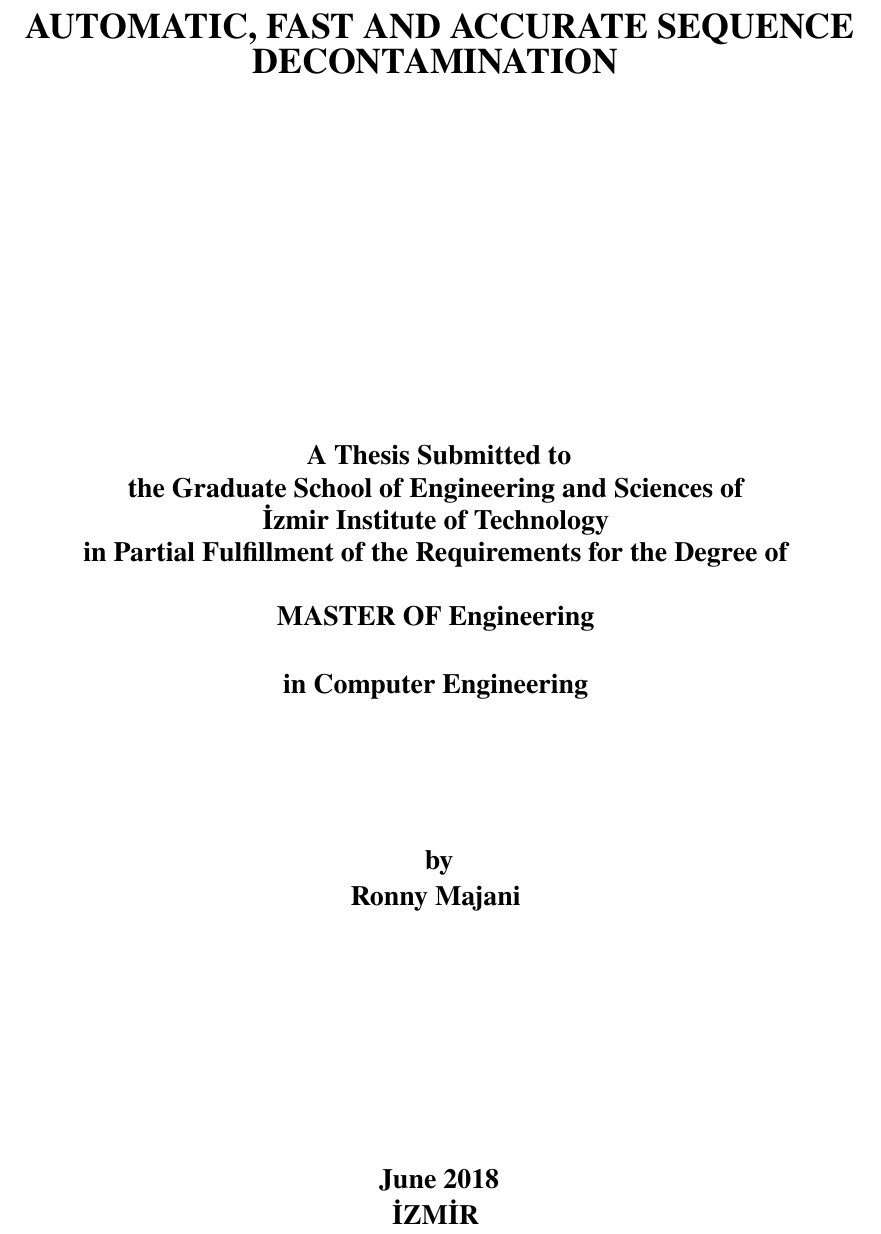
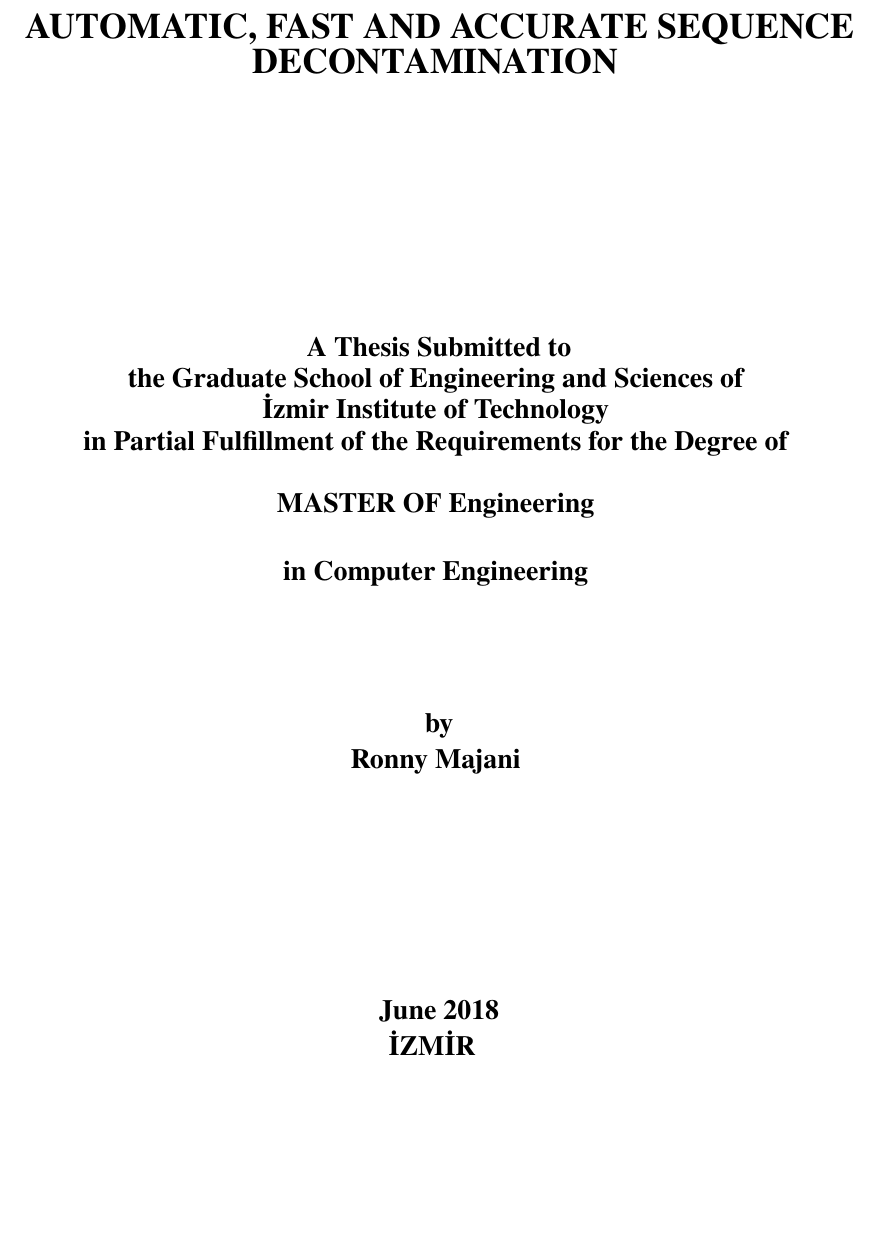
Before and after one commit to ronnymajani/iyte-master-thesis-template, a LaTeX thesis (template.tex, which reads iyte.cls, pages/title.tex): part of page 1 of 12, cut so that both start at the same text, the shorter picture padded with empty space. Compiled offline with pdfLaTeX.

Commit message:
Made title page use absolute coordinates
So the length of the thesis title (how many lines the title spans) doesn't effect the vertical position of the other text in the title page.

```diff
--- a/iyte.cls
+++ b/iyte.cls
@@ -190,6 +190,11 @@
 \newcommand{\thesisdate}[2]{\renewcommand{\showthesisdate}{#1 #2}}
 
 
+% Title Page
+%------------------
+% https://tex.stackexchange.com/a/286821
+\RequirePackage[absolute]{textpos}
+
 
 % Signature Page
 %------------------
--- a/pages/title.tex
+++ b/pages/title.tex
@@ -21,17 +21,31 @@
 %SOFTWARE.
 
 
+
 \begin{titlepage}
-	\newcommand*{\titlefont}[1]{\textbf{\fontsize{18pt}{27pt}\selectfont #1}}
-	\newcommand*{\subtitlefont}[1]{\textbf{\setstretch{0.77}\fontsize{14pt}{21pt}\selectfont#1}}
+	% Commands for positioning 'textbox' elements in the page
+	\newcommand{\fromtop}[1]{%
+		\dimexpr+2.5cm+#1\relax
+	}
+	\newcommand{\fromleft}[1]{%
+		\dimexpr+3.5cm+#1\relax
+	}
+	\newcommand{\textboxwidth}{\textwidth}
+	\newcommand{\fromleftoffset}{\fromleft{0cm}}
+	\setlength{\TPHorizModule}{\textwidth}
+	\setlength{\TPVertModule}{\textwidth}
+	% Commands for setting the fonts of this page
+	\newcommand*{\titlefont}[1]{\textbf{\onehalfspacing\fontsize{18pt}{27pt}\selectfont #1}}
+	\newcommand*{\subtitlefont}[1]{\textbf{\setstretch{0.75}\fontsize{14pt}{21pt}\selectfont#1}}
+	% Title Page main content
 	\begin{center}
-		\vspace*{4.5em}  % 3 x single spacing
+		% Thesis Title
+		\vspace*{3\baselineskip}  % 3 x single spacing
 		\titlefont{
 			\showthesistitle
 		}
-
-		\vspace{15em}
-
+		% Middle Block
+		\begin{textblock*}{\textboxwidth}(\fromleftoffset,\fromtop{13\baselineskip})
 			\subtitlefont{
 				A Thesis Submitted to\\
 				the Graduate School of Engineering and Sciences of\\
@@ -43,5 +58,6 @@
 
-		\vspace{6em}
+		% Author
+		\begin{textblock*}{\textboxwidth}(\fromleftoffset,\fromtop{23.5\baselineskip})
 			\subtitlefont{
 				by\\
 				\showthesisauthor
@@ -49,6 +66,6 @@
 
-		\vspace{10.5em}
-
+		% Date
+		\begin{textblock*}{\textboxwidth}(\fromleftoffset,\fromtop{31.5\baselineskip})
 			\subtitlefont{
 				\showthesisdate\\
 				\.{I}ZM\.{I}R
```
Also changed, not shown: README.md, pages/title.tex (6 more changed lines). Lines whose indentation alone changed are shown as unchanged.
